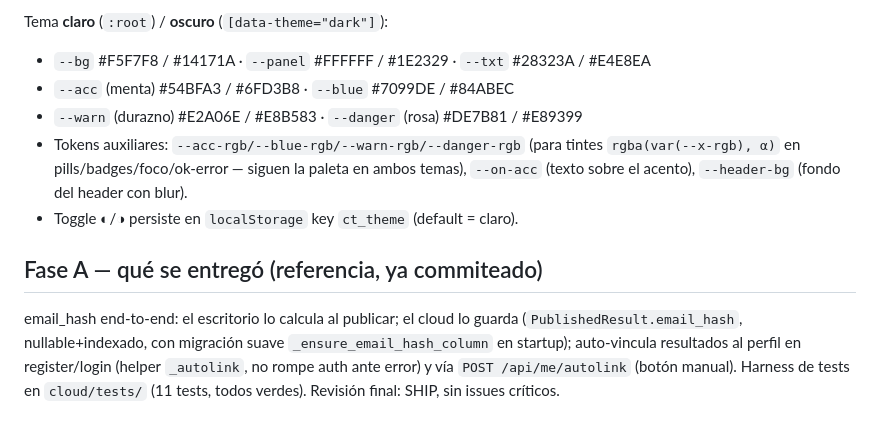
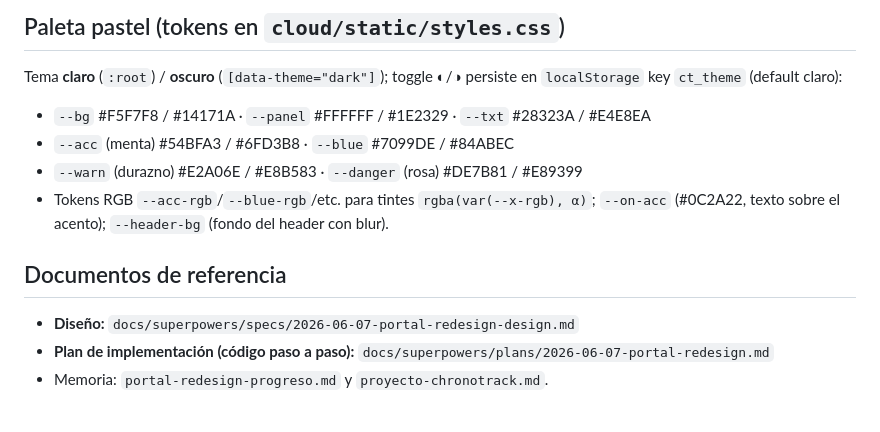
Before and after one commit to AgustinGirardi/liverun, a Markdown page: docs/superpowers/RESUME-portal-redesign.md, the part around one of its changes. Rendered like a GitHub page.

Commit message:
docs: actualizar RESUME — rediseño completo y liberado (portal en Render + instalador v2.5)
Co-Authored-By: Claude Opus 4.8 <noreply@anthropic.com>

```diff
--- a/docs/superpowers/RESUME-portal-redesign.md
+++ b/docs/superpowers/RESUME-portal-redesign.md
@@ -79,17 +83,16 @@ decidir despliegue.
 
-Tema **claro** (`:root`) / **oscuro** (`[data-theme="dark"]`):
+## Paleta pastel (tokens en `cloud/static/styles.css`)
+
+Tema **claro** (`:root`) / **oscuro** (`[data-theme="dark"]`); toggle ◐/◑ persiste en
+`localStorage` key `ct_theme` (default claro):
 - `--bg` #F5F7F8 / #14171A · `--panel` #FFFFFF / #1E2329 · `--txt` #28323A / #E4E8EA
 - `--acc` (menta) #54BFA3 / #6FD3B8 · `--blue` #7099DE / #84ABEC
 - `--warn` (durazno) #E2A06E / #E8B583 · `--danger` (rosa) #DE7B81 / #E89399
-- Tokens auxiliares: `--acc-rgb/--blue-rgb/--warn-rgb/--danger-rgb` (para tintes
-  `rgba(var(--x-rgb), α)` en pills/badges/foco/ok-error — siguen la paleta en ambos temas),
-  `--on-acc` (texto sobre el acento), `--header-bg` (fondo del header con blur).
-- Toggle ◐/◑ persiste en `localStorage` key `ct_theme` (default = claro).
+- Tokens RGB `--acc-rgb`/`--blue-rgb`/etc. para tintes `rgba(var(--x-rgb), α)`; `--on-acc`
+  (#0C2A22, texto sobre el acento); `--header-bg` (fondo del header con blur).
 
-## Fase A — qué se entregó (referencia, ya commiteado)
+## Documentos de referencia
 
-email_hash end-to-end: el escritorio lo calcula al publicar; el cloud lo guarda
-(`PublishedResult.email_hash`, nullable+indexado, con migración suave `_ensure_email_hash_column`
-en startup); auto-vincula resultados al perfil en register/login (helper `_autolink`, no rompe
-auth ante error) y vía `POST /api/me/autolink` (botón manual). Harness de tests en `cloud/tests/`
-(11 tests, todos verdes). Revisión final: SHIP, sin issues críticos.
+- **Diseño:** `docs/superpowers/specs/2026-06-07-portal-redesign-design.md`
+- **Plan de implementación (código paso a paso):** `docs/superpowers/plans/2026-06-07-portal-redesign.md`
+- Memoria: `portal-redesign-progreso.md` y `proyecto-chronotrack.md`.
```
Also changed, not shown: other parts of docs/superpowers/RESUME-portal-redesign.md (+64 -60 lines).
